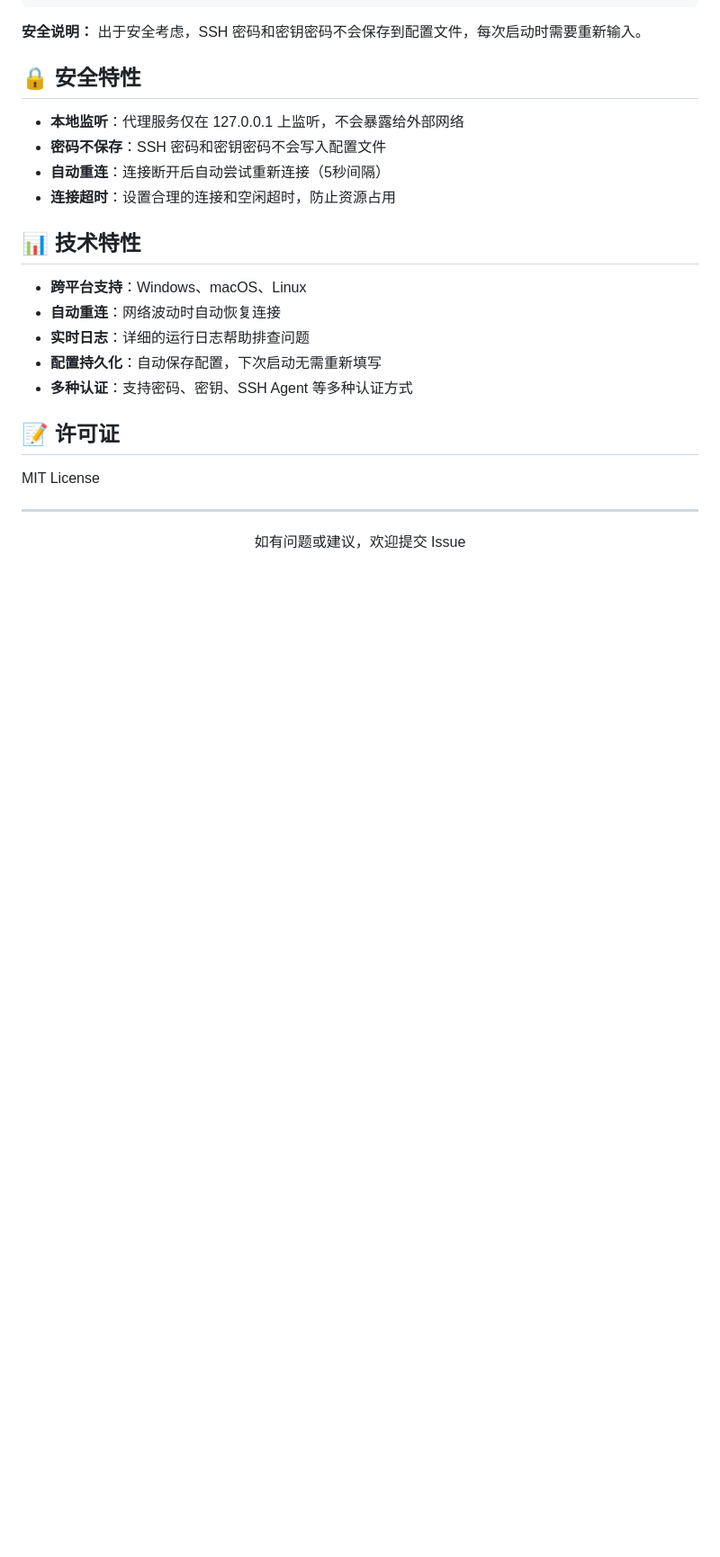
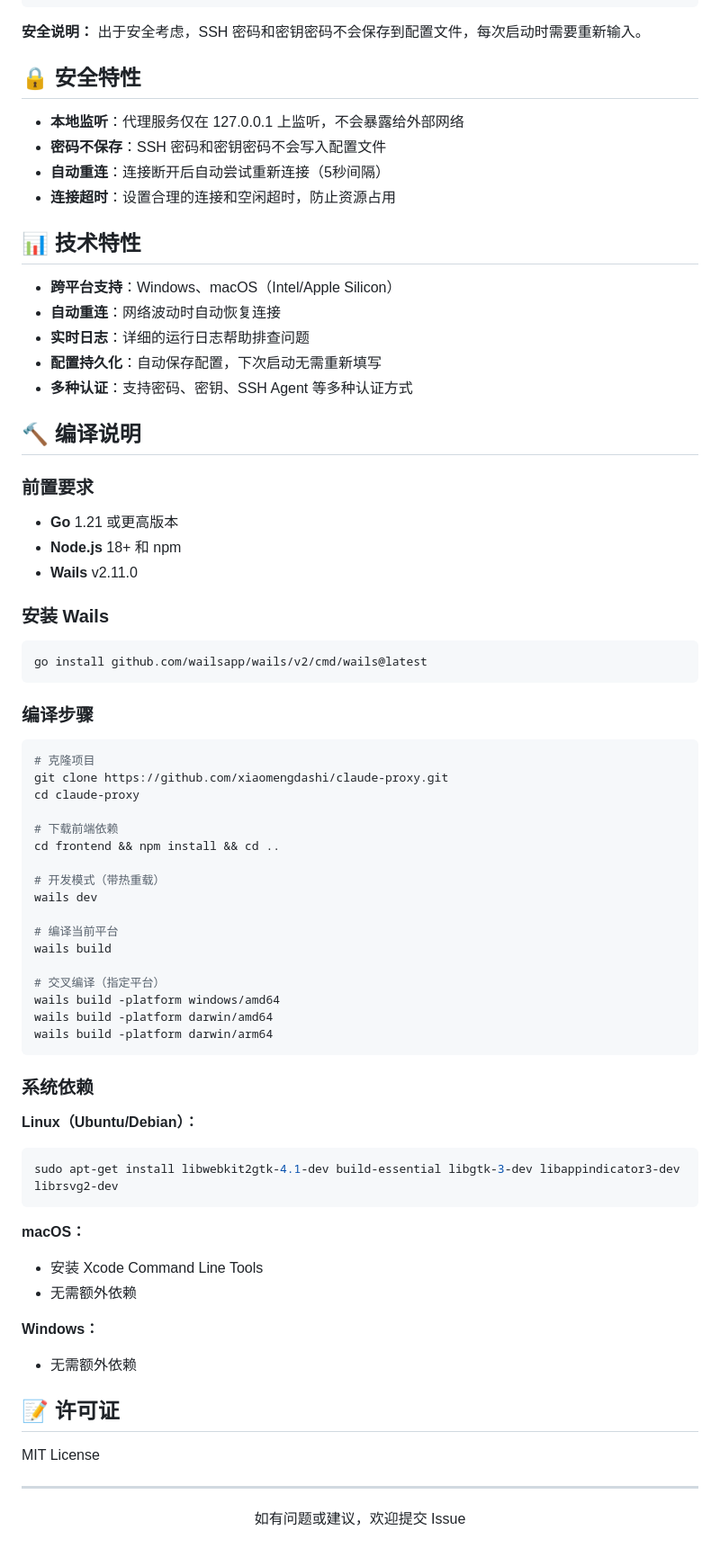
Before and after one commit to xiaomengdashi/claude-proxy, a Markdown page: README.md, the part around one of its changes. Shown at 90% size. Drawn GitHub-style; blank space fills up the shorter version.

Commit message:
docs: update README
- Remove permanent proxy config section (may break SSH)
- Add warning about not setting proxy in shell config files
- Add build instructions with prerequisites and steps

Co-Authored-By: Claude Opus 4.6 <noreply@anthropic.com>

````diff
--- a/README.md
+++ b/README.md
@@ -250,11 +234,61 @@ ssh username@b-computer-ip
 
 ## 📊 技术特性
 
-- **跨平台支持**：Windows、macOS、Linux
+- **跨平台支持**：Windows、macOS（Intel/Apple Silicon）
 - **自动重连**：网络波动时自动恢复连接
 - **实时日志**：详细的运行日志帮助排查问题
 - **配置持久化**：自动保存配置，下次启动无需重新填写
 - **多种认证**：支持密码、密钥、SSH Agent 等多种认证方式
+
+## 🔨 编译说明
+
+### 前置要求
+
+- **Go** 1.21 或更高版本
+- **Node.js** 18+ 和 npm
+- **Wails** v2.11.0
+
+### 安装 Wails
+
+```bash
+go install github.com/wailsapp/wails/v2/cmd/wails@latest
+```
+
+### 编译步骤
+
+```bash
+# 克隆项目
+git clone https://github.com/xiaomengdashi/claude-proxy.git
+cd claude-proxy
+
+# 下载前端依赖
+cd frontend && npm install && cd ..
+
+# 开发模式（带热重载）
+wails dev
+
+# 编译当前平台
+wails build
+
+# 交叉编译（指定平台）
+wails build -platform windows/amd64
+wails build -platform darwin/amd64
+wails build -platform darwin/arm64
+```
+
+### 系统依赖
+
+**Linux（Ubuntu/Debian）：**
+```bash
+sudo apt-get install libwebkit2gtk-4.1-dev build-essential libgtk-3-dev libappindicator3-dev librsvg2-dev
+```
+
+**macOS：**
+- 安装 Xcode Command Line Tools
+- 无需额外依赖
+
+**Windows：**
+- 无需额外依赖
 
 ## 📝 许可证
 
````
Also changed, not shown: other parts of README.md (+1 -17 lines).
